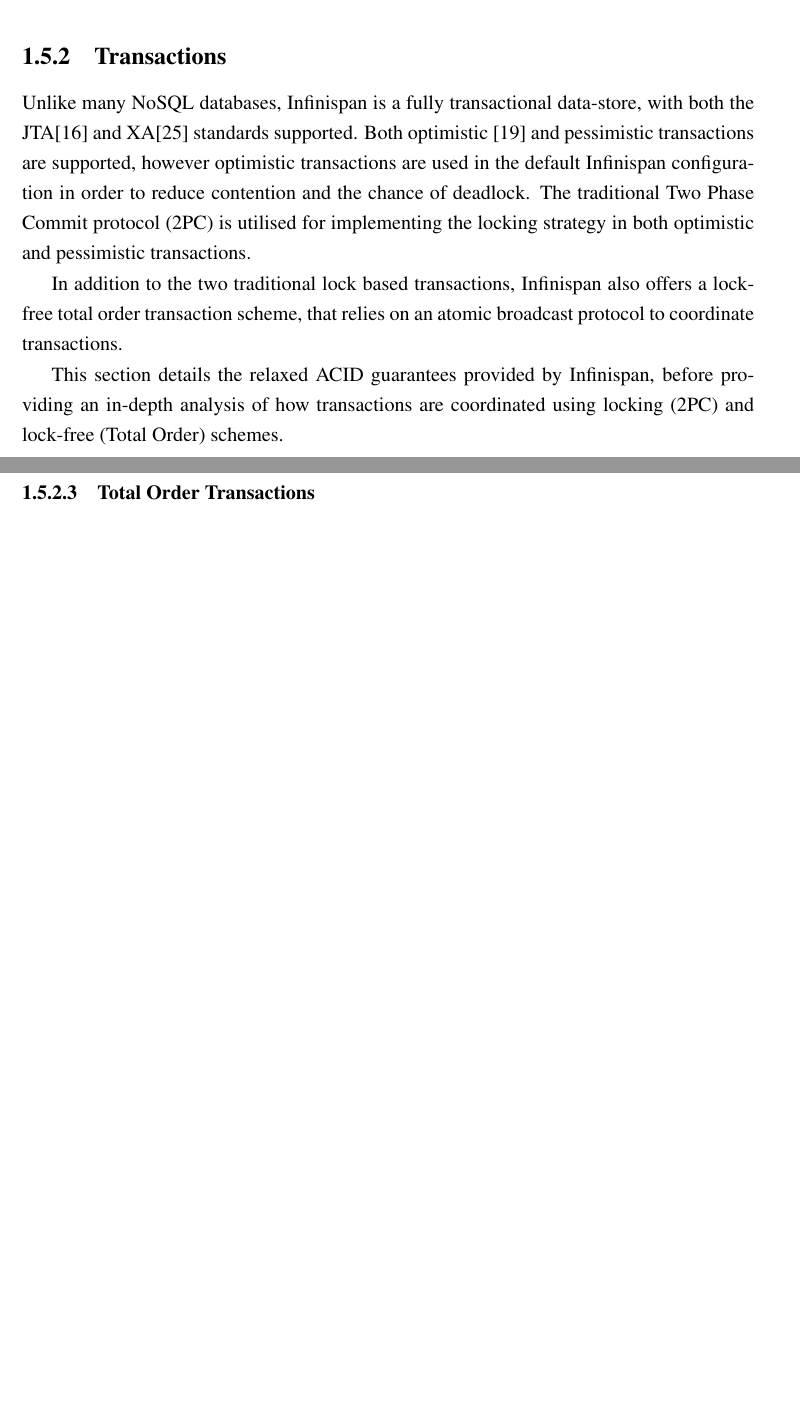
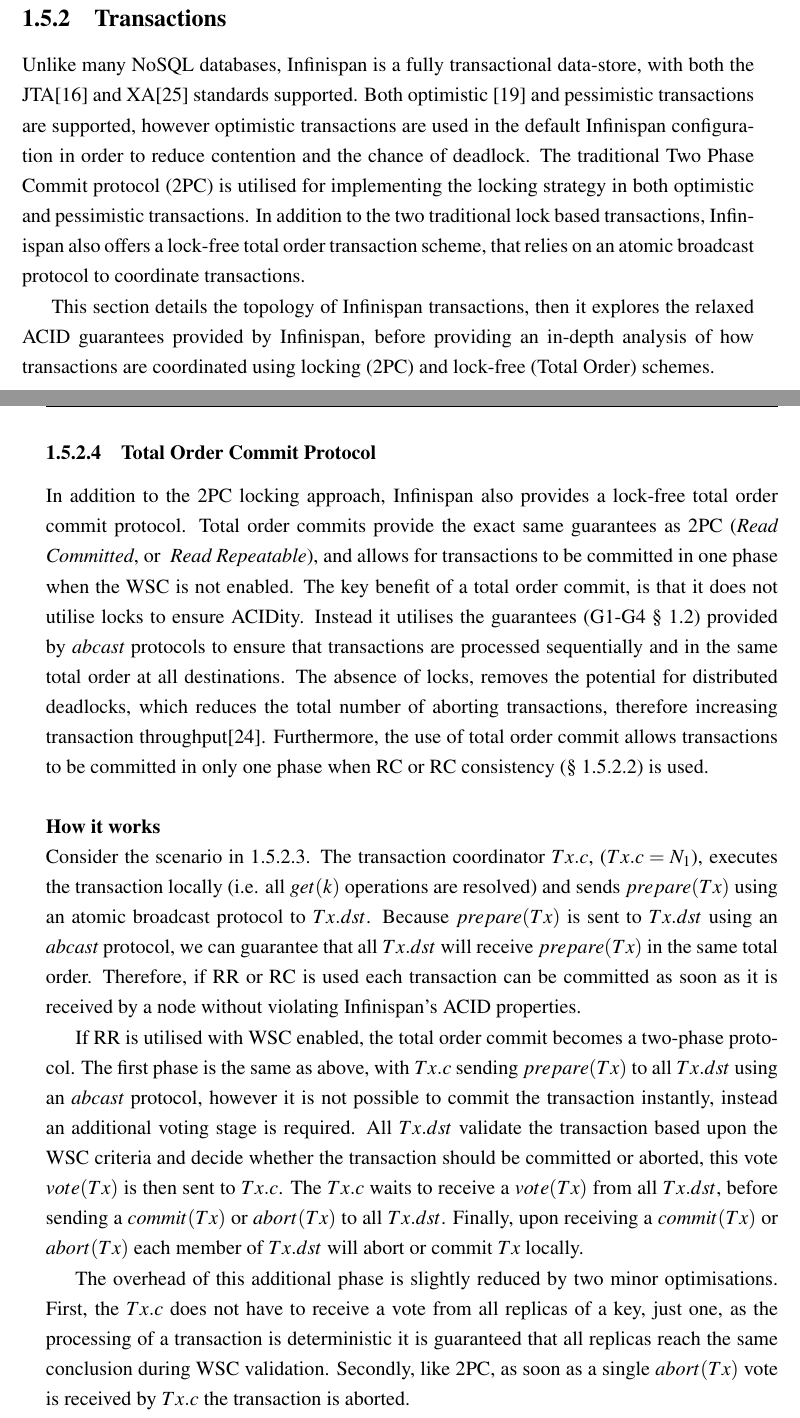
Before and after one commit to ryanemerson/Thesis, a LaTeX thesis (thesis.tex, which reads Chapter2-Background/chapter2.tex): two parts of pages 28 and 32 of 34 before the commit and two parts of pages 28 and 33 of 36 after it, joined at a grey line, cut so that both start at the same text, the shorter picture padded with empty space. Compiled offline with pdfLaTeX.

Commit message:
-- Transaction Topology added. -- Total order commit explained.

```diff
--- a/Chapter2-Background/chapter2.tex
+++ b/Chapter2-Background/chapter2.tex
@@ -158,8 +158,7 @@
 
     \subsection{Transactions}
     %TODO? More info on optimistic and pessimistic transactions
-    Unlike many NoSQL databases, Infinispan is a fully transactional data-store, with both the JTA\citep{JTA} and XA\citep{XA} standards supported.  Both optimistic \citep{Kung:1981:OMC:319566.319567} and pessimistic transactions are supported, however optimistic transactions are used in the default Infinispan configuration in order to reduce contention and the chance of deadlock.  The traditional Two Phase Commit protocol (2PC) is utilised for implementing the locking strategy in both optimistic and pessimistic transactions.
+    Unlike many NoSQL databases, Infinispan is a fully transactional data-store, with both the JTA\citep{JTA} and XA\citep{XA} standards supported.  Both optimistic \citep{Kung:1981:OMC:319566.319567} and pessimistic transactions are supported, however optimistic transactions are used in the default Infinispan configuration in order to reduce contention and the chance of deadlock.  The traditional Two Phase Commit protocol (2PC) is utilised for implementing the locking strategy in both optimistic and pessimistic transactions.  In addition to the two traditional lock based transactions, Infinispan also offers a lock-free total order transaction scheme, that relies on an atomic broadcast protocol to coordinate transactions.
 
-    In addition to the two traditional lock based transactions, Infinispan also offers a lock-free total order transaction scheme, that relies on an atomic broadcast protocol to coordinate transactions.
+    This section details the topology of Infinispan transactions, then it explores the relaxed ACID guarantees provided by Infinispan, before providing an in-depth analysis of how transactions are coordinated using locking (2PC) and lock-free (Total Order) schemes.
 
-    This section details the relaxed ACID guarantees provided by Infinispan, before providing an in-depth analysis of how transactions are coordinated using locking (2PC) and lock-free (Total Order) schemes.
@@ -231,8 +234,15 @@
 
 	        Infinispan utilises timeouts in order to recover from deadlocks, with a default timeout of 10 seconds.  The transaction coordinator will wait a maximum of 10 seconds for $k$'s lock to become available, if $k$'s lock does not become available during this period, then the transaction coordinator aborts the transaction.  The limitations of this approach are that it is possible for \emph{false suspicions} to occur, as transactions can timeout due to over circumstances, such as high network load.  Furthermore, in workloads where high levels of contention are present, deadlock becomes increasingly likely, resulting in more transactions aborting, which ultimately leads to a drop in transaction throughput and Infinispan's request latency increasing.
 
-	    \subsubsection{Total Order Transactions}
-	        %How it works
+	    \subsubsection{Total Order Commit Protocol}
+	    In addition to the 2PC locking approach, Infinispan also provides a lock-free total order commit protocol.  Total order commits provide the exact same guarantees as 2PC (\emph{Read Committed}, or \emph{ Read Repeatable}), and allows for transactions to be committed in one phase when the WSC is not enabled.  The key benefit of a total order commit, is that it does not utilise locks to ensure ACIDity.  Instead it utilises the guarantees (G1-G4 $\S$ \ref{atomic_guarantees}) provided by \emph{abcast} protocols to ensure that transactions are processed sequentially and in the same total order at all destinations.  The absence of locks, removes the potential for distributed deadlocks, which reduces the total number of aborting transactions, therefore increasing transaction throughput\citep{Ruivo:2011:ETO:2120967.2121604}.  Furthermore, the use of total order commit allows transactions to be committed in only one phase when RC or RC consistency ($\S$ \ref{consistency}) is used.
+
+	        \paragraph{How it works} \hspace{0pt} \\
+	        Consider the scenario in \ref{transaction_scenario}.  The transaction coordinator $Tx.c$, ($Tx.c = N_1$), executes the transaction locally (i.e. all $get(k)$ operations are resolved) and sends $prepare(Tx)$ using an atomic broadcast protocol to $Tx.dst$.  Because $prepare(Tx)$ is sent to $Tx.dst$ using an \emph{abcast} protocol, we can guarantee that all $Tx.dst$ will receive $prepare(Tx)$ in the same total order.  Therefore, if RR or RC is used each transaction can be committed as soon as it is received by a node without violating Infinispan's ACID properties.
+
+	        If RR is utilised with WSC enabled, the total order commit becomes a two-phase protocol.  The first phase is the same as above, with $Tx.c$ sending $prepare(Tx)$ to all $Tx.dst$ using an \emph{abcast} protocol, however it is not possible to commit the transaction instantly, instead an additional voting stage is required.  All $Tx.dst$ validate the transaction based upon the WSC criteria and decide whether the transaction should be committed or aborted, this vote $vote(Tx)$ is then sent to $Tx.c$.  The $Tx.c$ waits to receive a $vote(Tx)$ from all $Tx.dst$, before sending a $commit(Tx)$ or $abort(Tx)$ to all $Tx.dst$.  Finally, upon receiving a $commit(Tx)$ or $abort(Tx)$ each member of $Tx.dst$ will abort or commit $Tx$ locally.
+
+			The overhead of this additional phase is slightly reduced by two minor optimisations.  First, the $Tx.c$ does not have to receive a vote from all replicas of a key, just one, as the processing of a transaction is deterministic it is guaranteed that all replicas reach the same conclusion during WSC validation.  Secondly, like 2PC, as soon as a single $abort(Tx)$ vote is received by $Tx.c$ the transaction is aborted.
 
 	        %\subsubsection{TOA}
 	            %How it works
```
Also changed, not shown: Chapter2-Background/chapter2.tex (10 more changed lines).
